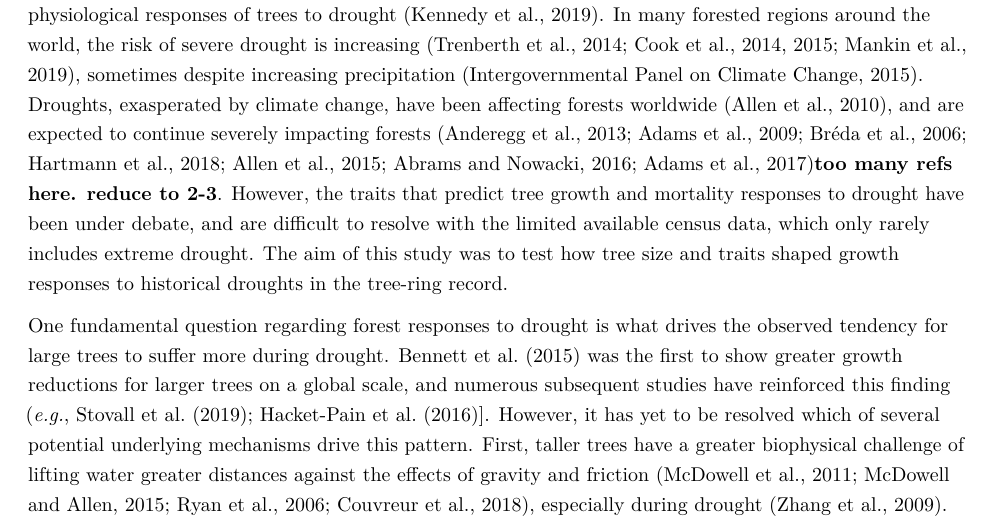
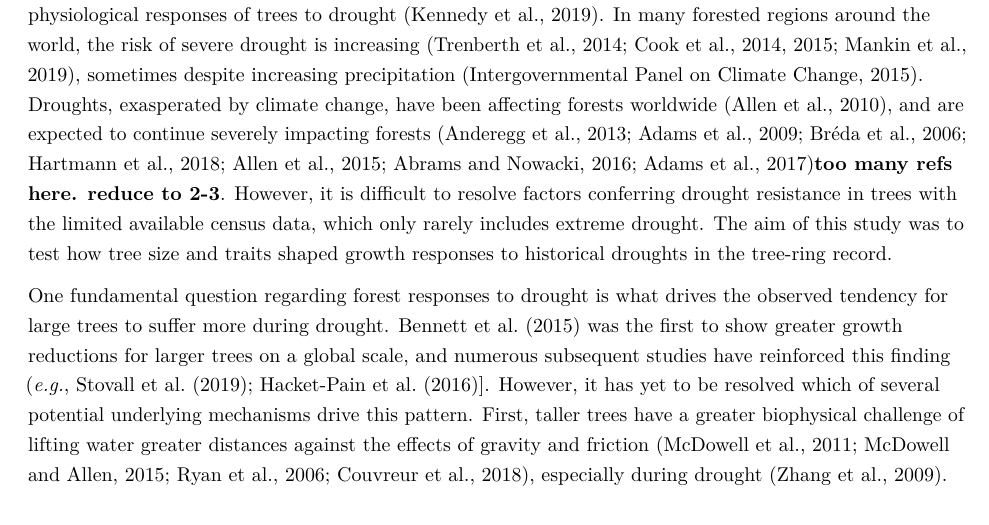
Before and after one commit to SCBI-ForestGEO/McGregor_climate-sensitivity-variation, an R Markdown document (manuscript/climate_sensitivity_draft.Rmd): part of page 3 of 21, cut so that both start at the same text. Rendered offline with R 4.5, knitr and Pandoc, then LaTeX, with nearby package versions.

Commit message:
Update climate_sensitivity_draft.Rmd

```diff
--- a/manuscript/climate_sensitivity_draft.Rmd
+++ b/manuscript/climate_sensitivity_draft.Rmd
@@ -94,7 +94,7 @@ Acknowledgements | currently ~73	||
 \newpage
 ### Introduction
 **See comment 4,31**
-Forests globally play a critical role in climate regulation [@bonan_forests_2008], yet there remains enormous uncertainty as to how the terrestrial carbon (C) sink, which is dominated by forests, will respond to climate change [@friedlingstein_climatecarbon_2006]. An important aspect of this uncertainty lies with physiological responses of trees to drought [@kennedy_implementing_2019]. In many forested regions around the world, the risk of severe drought is increasing [@trenberth_global_2014; @cook_global_2014; @cook_unprecedented_2015; @mankin_mid-latitude_2019], sometimes despite increasing precipitation [@intergovernmental_panel_on_climate_change_climate_2015]. Droughts, exasperated by climate change, have been affecting forests worldwide [@allen_global_2010], and are expected to continue severely impacting forests [@anderegg_consequences_2013; @adams_temperature_2009; @breda_temperate_2006; @hartmann_research_2018; @allen_underestimation_2015; @abrams_interdisciplinary_2016; @adams_multi-species_2017]**too many refs here. reduce to 2-3**. However, the traits that predict tree growth and mortality responses to drought have been under debate, and are difficult to resolve with the limited available census data, which only rarely includes extreme drought. The aim of this study was to test how tree size and traits shaped growth responses to historical droughts in the tree-ring record.
+Forests globally play a critical role in climate regulation [@bonan_forests_2008], yet there remains enormous uncertainty as to how the terrestrial carbon (C) sink, which is dominated by forests, will respond to climate change [@friedlingstein_climatecarbon_2006]. An important aspect of this uncertainty lies with physiological responses of trees to drought [@kennedy_implementing_2019]. In many forested regions around the world, the risk of severe drought is increasing [@trenberth_global_2014; @cook_global_2014; @cook_unprecedented_2015; @mankin_mid-latitude_2019], sometimes despite increasing precipitation [@intergovernmental_panel_on_climate_change_climate_2015]. Droughts, exasperated by climate change, have been affecting forests worldwide [@allen_global_2010], and are expected to continue severely impacting forests [@anderegg_consequences_2013; @adams_temperature_2009; @breda_temperate_2006; @hartmann_research_2018; @allen_underestimation_2015; @abrams_interdisciplinary_2016; @adams_multi-species_2017]**too many refs here. reduce to 2-3**. However, it is difficult to resolve factors conferring drought resistance in trees with the limited available census data, which only rarely includes extreme drought. The aim of this study was to test how tree size and traits shaped growth responses to historical droughts in the tree-ring record.
 
 One fundamental question regarding forest responses to drought is what drives the observed tendency for large trees to suffer more during drought. @bennett_larger_2015 was the first to show greater growth reductions for larger trees on a global scale, and numerous subsequent studies have reinforced this finding (*e.g.*, @stovall_tree_2019; @hacket-pain_consistent_2016]. However, it has yet to be resolved which of several potential underlying mechanisms drive this pattern. First, taller trees have a greater biophysical challenge of lifting water greater distances against the effects of gravity and friction [@mcdowell_relationships_2011; @mcdowell_darcys_2015; @ryan_hydraulic_2006; @couvreur_water_2018], especially during drought [@zhang_size-dependent_2009]. Second, larger trees may have lower drought resistance because of their higher crown positions, where they are exposed to higher solar radiation, greater wind speeds, lower humidity, and lower CO_2_ concentrations [@koike_leaf_2001; @kunert_revised_2017 **REFS-KAT**). Subcanopy trees subsequently tend to fare better specifically due to the benefits of a buffered environment [@pretzsch_drought_2018]. Potentially counteracting the biophysical challenges faced by large trees, their larger root systems confer a potential advantage in terms of allowing greater access to water; however, it appears that this effect is usually insufficient to offset the costs of height and/or crown exposure. A final mechanism that could mediate tree size-related responses to drought is how hydraulic traits are distributed with respect to size [@meakem_role_2018; @liu_hydraulic_2019 [Roskilly et al. 2019](https://www.pnas.org/content/pnas/early/2019/06/14/1900734116.full.pdf)]. The pattern observed by @bennett_larger_2015 could be caused if the larger size classes were dominated by species less adapted to handle drought. Alternatively, larger size classes may be dominated by species that are inherently better adapted to greater biophysical challenges--as is the case in tropical moist forests of Panama, where larger size classes contain greater proportions of deciduous species [@condit_quantifying_2000; @meakem_role_2018]. Understanding the mechanisms driving the greater growth reductions of larger trees during drought will require sorting out the interactive effects of height, canopy position, soil water availability, and species' traits.
 
```
